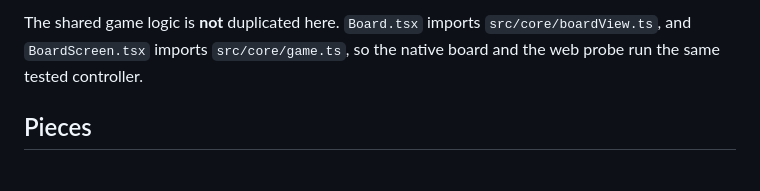
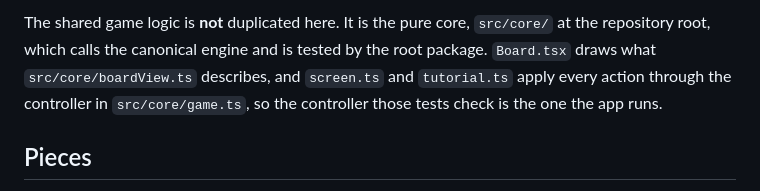
Before and after one commit to fortemate/dicechess-tv, a Markdown page: native/README.md, the part around one of its changes. GitHub-like rendering.

```diff
--- a/native/README.md
+++ b/native/README.md
@@ -24,7 +49,10 @@ the canonical engine runs in this runtime, and
 
-The shared game logic is **not** duplicated here. `Board.tsx` imports
-`src/core/boardView.ts`, and `BoardScreen.tsx` imports `src/core/game.ts`, so the
-native board and the web probe run the same tested controller.
+The shared game logic is **not** duplicated here. It is the pure core,
+`src/core/` at the repository root, which calls the canonical engine and is
+tested by the root package. `Board.tsx` draws what `src/core/boardView.ts`
+describes, and `screen.ts` and `tutorial.ts` apply every action through the
+controller in `src/core/game.ts`, so the controller those tests check is the one
+the app runs.
 
 ## Pieces
 
```
Also changed, not shown: other parts of native/README.md (+27 -2 lines).
